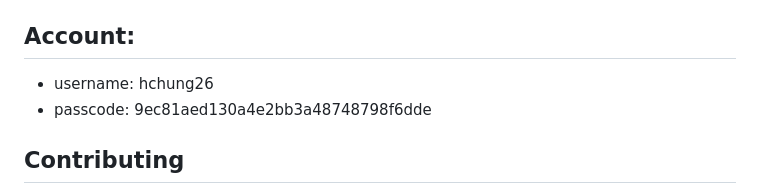
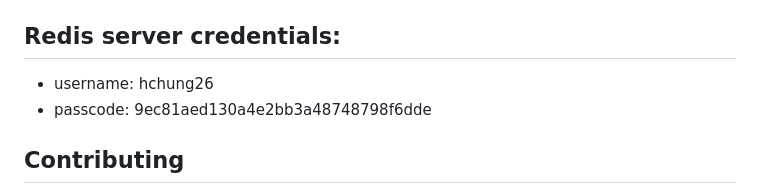
Before and after one commit to hchung2610/TerpiezHunter, a Markdown page: README.md, the part around the change. Drawn GitHub-style.

```diff
--- a/README.md
+++ b/README.md
@@ -83,7 +83,7 @@ Terpiez is a gamified, location-based app that lets users discover, find, and ca
 - `sensors_plus`
 - `audioplayers`
 
-## Account:
+## Redis server credentials:
 - username: hchung26
 - passcode: 9ec81aed130a4e2bb3a48748798f6dde
 
```
